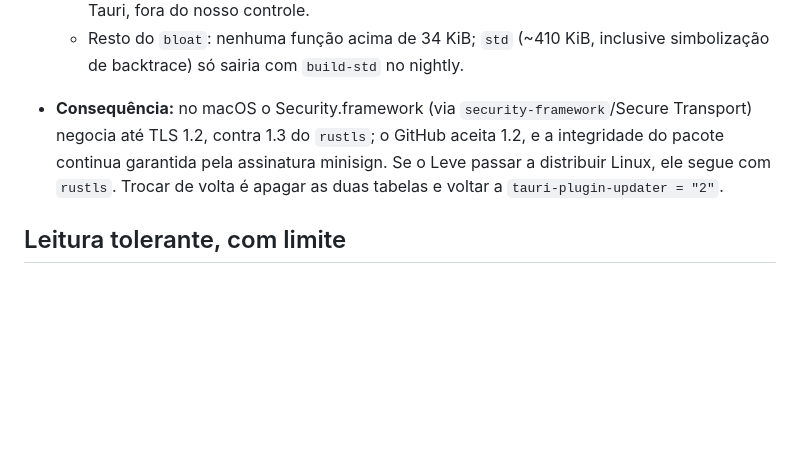
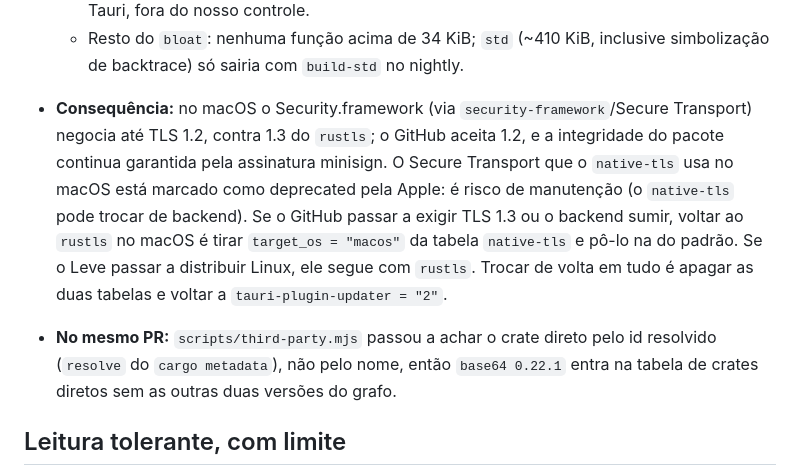
Before and after one commit to moraliasp/leve, a Markdown page: docs/decisoes.md, the part around the change. GitHub-like rendering; blank space fills up the shorter version.

Commit message:
Decisões: Secure Transport deprecated e correção do third-party.mjs
Co-Authored-By: Claude Opus 5.5 <noreply@anthropic.com>

```diff
--- a/docs/decisoes.md
+++ b/docs/decisoes.md
@@ -117,7 +117,8 @@ Decisão estrutural nova entra aqui, no fim, no mesmo formato.
   - Features dos plugins: `dialog` só tem `gtk3` (Linux); `opener`, `window-state`, `process` e `single-instance` não têm feature padrão para cortar. `compression` do Tauri fica: sem ela o `dist` entraria sem brotli.
   - Crates duplicadas (`cargo tree -d`: `base64` 0.21/0.22/0.23, `getrandom`, `miniz_oxide` 0.8/0.9, `core-foundation`): cada uma pesa dezenas de KB e vem de dependências do Tauri, fora do nosso controle.
   - Resto do `bloat`: nenhuma função acima de 34 KiB; `std` (~410 KiB, inclusive simbolização de backtrace) só sairia com `build-std` no nightly.
-- **Consequência:** no macOS o Security.framework (via `security-framework`/Secure Transport) negocia até TLS 1.2, contra 1.3 do `rustls`; o GitHub aceita 1.2, e a integridade do pacote continua garantida pela assinatura minisign. Se o Leve passar a distribuir Linux, ele segue com `rustls`. Trocar de volta é apagar as duas tabelas e voltar a `tauri-plugin-updater = "2"`.
+- **Consequência:** no macOS o Security.framework (via `security-framework`/Secure Transport) negocia até TLS 1.2, contra 1.3 do `rustls`; o GitHub aceita 1.2, e a integridade do pacote continua garantida pela assinatura minisign. O Secure Transport que o `native-tls` usa no macOS está marcado como deprecated pela Apple: é risco de manutenção (o `native-tls` pode trocar de backend). Se o GitHub passar a exigir TLS 1.3 ou o backend sumir, voltar ao `rustls` no macOS é tirar `target_os = "macos"` da tabela `native-tls` e pô-lo na do padrão. Se o Leve passar a distribuir Linux, ele segue com `rustls`. Trocar de volta em tudo é apagar as duas tabelas e voltar a `tauri-plugin-updater = "2"`.
+- **No mesmo PR:** `scripts/third-party.mjs` passou a achar o crate direto pelo id resolvido (`resolve` do `cargo metadata`), não pelo nome, então `base64 0.22.1` entra na tabela de crates diretos sem as outras duas versões do grafo.
 
 ## Leitura tolerante, com limite
 
```
